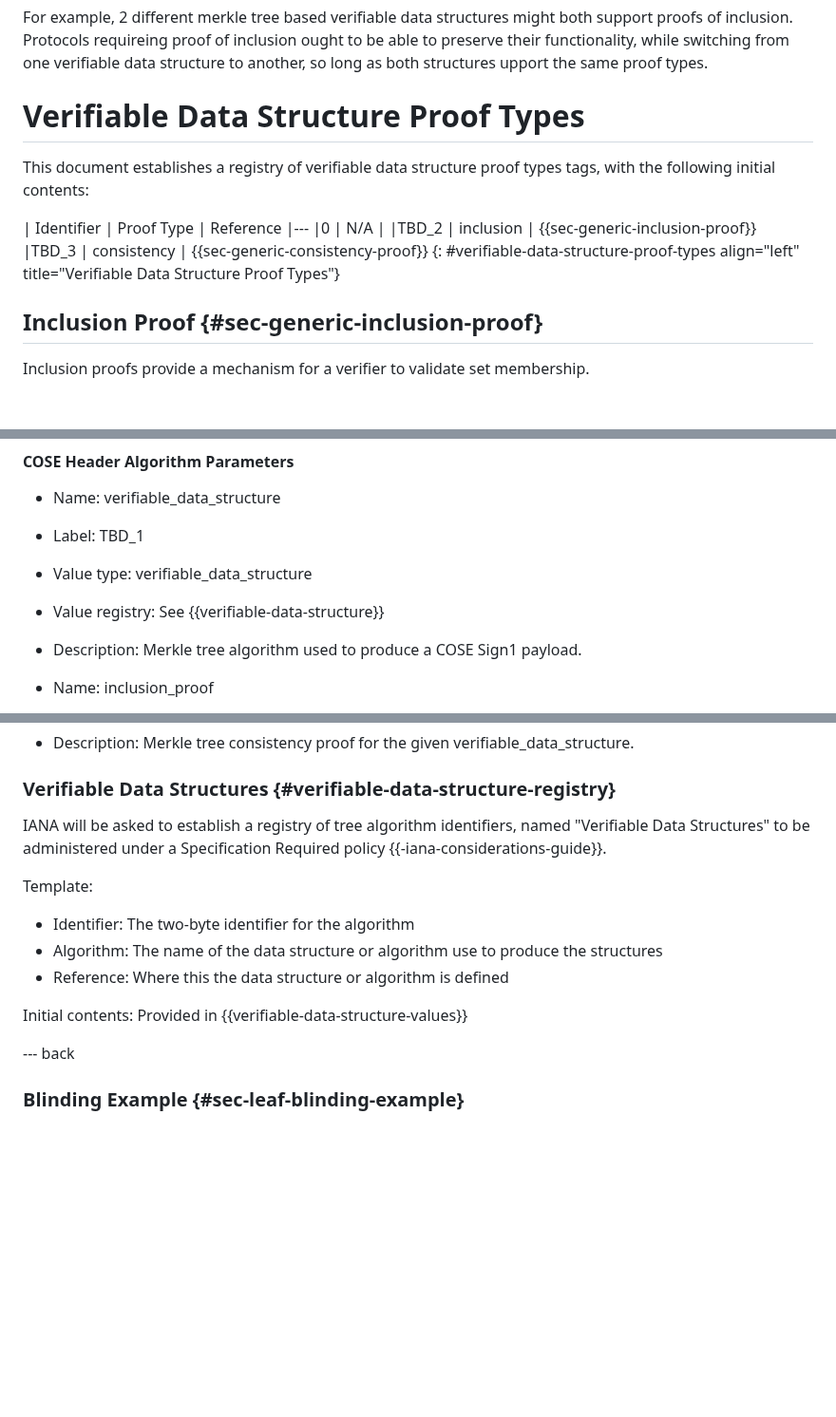
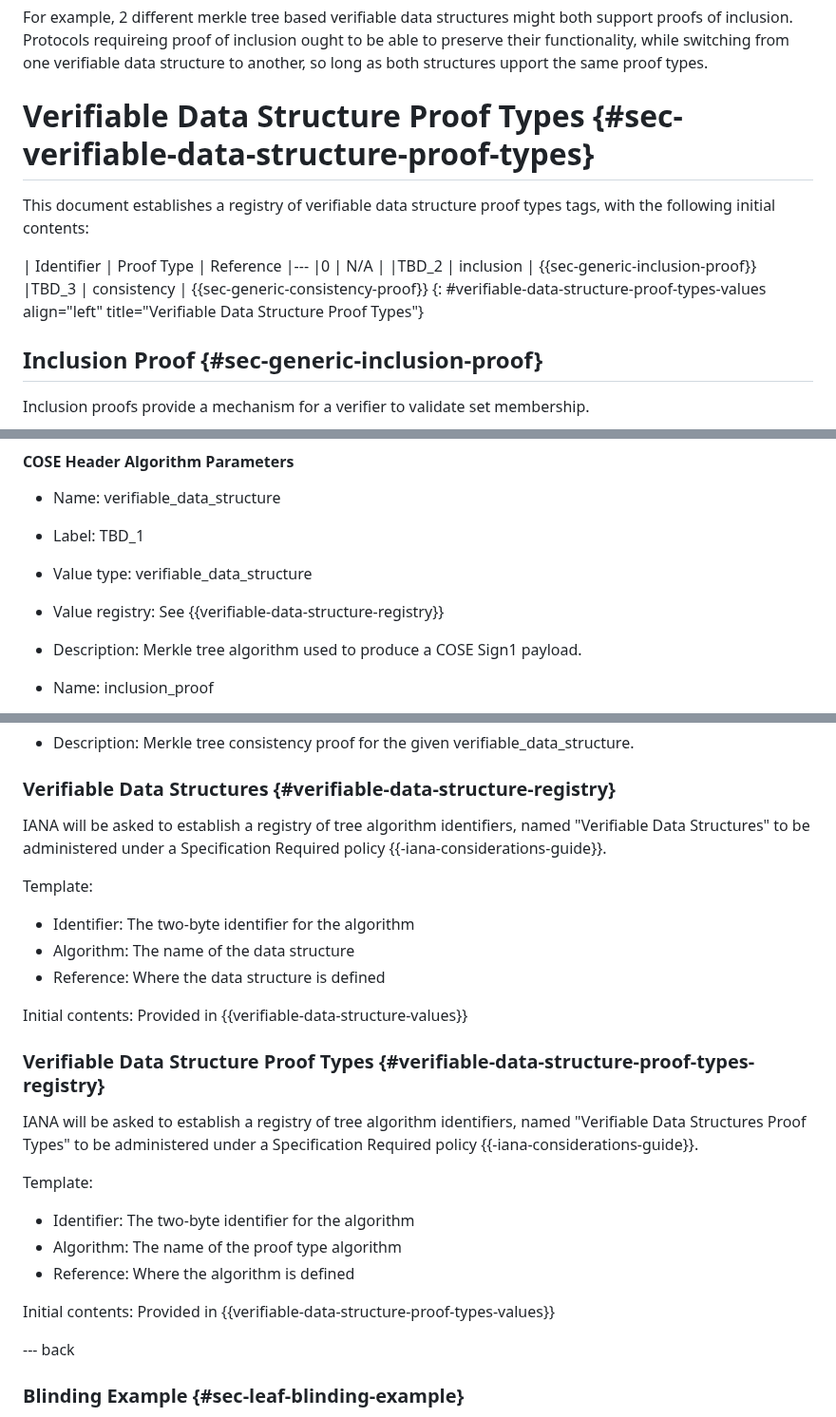
Before and after one commit to ietf-scitt/draft-steele-cose-merkle-tree-proofs, a Markdown page: draft-steele-cose-merkle-tree-proofs.md, 3 parts joined by grey strips. Shown at 95% size. Drawn GitHub-style; blank space fills up the shorter version.

Commit message:
Update refs

```diff
--- a/draft-steele-cose-merkle-tree-proofs.md
+++ b/draft-steele-cose-merkle-tree-proofs.md
@@ -276,7 +276,7 @@ For example, 2 different merkle tree based verifiable data structures might both
 Protocols requireing proof of inclusion ought to be able to preserve their functionality,
 while switching from one verifiable data structure to another, so long as both structures upport the same proof types.
 
-# Verifiable Data Structure Proof Types
+# Verifiable Data Structure Proof Types {#sec-verifiable-data-structure-proof-types}
 
 This document establishes a registry of verifiable data structure proof types tags,
 with the following initial contents:
@@ -286,7 +286,7 @@ with the following initial contents:
 |0            | N/A          |
 |TBD_2        | inclusion    | {{sec-generic-inclusion-proof}}
 |TBD_3        | consistency  | {{sec-generic-consistency-proof}}
-{: #verifiable-data-structure-proof-types align="left" title="Verifiable Data Structure Proof Types"}
+{: #verifiable-data-structure-proof-types-values align="left" title="Verifiable Data Structure Proof Types"}
 
 ## Inclusion Proof {#sec-generic-inclusion-proof}
 
@@ -410,7 +410,7 @@ in the 'Standards Action With Expert Review category.
 * Name: verifiable_data_structure
 * Label: TBD_1
 * Value type: verifiable_data_structure
-* Value registry: See {{verifiable-data-structure}}
+* Value registry: See {{verifiable-data-structure-registry}}
 * Description: Merkle tree algorithm used to produce a COSE Sign1 payload.
 
 * Name: inclusion_proof
@@ -428,15 +428,29 @@ in the 'Standards Action With Expert Review category.
 
 ### Verifiable Data Structures {#verifiable-data-structure-registry}
 
-IANA will be asked to establish a registry of tree algorithm identifiers, named "Verifiable Data Structures" to be administered under a Specification Required policy {{-iana-considerations-guide}}.
+IANA will be asked to establish a registry of tree algorithm identifiers,
+named "Verifiable Data Structures" to be administered under a Specification Required policy {{-iana-considerations-guide}}.
 
 Template:
 
 * Identifier: The two-byte identifier for the algorithm
-* Algorithm: The name of the data structure or algorithm use to produce the structures
-* Reference: Where this the data structure or algorithm is defined
+* Algorithm: The name of the data structure
+* Reference: Where the data structure is defined
 
 Initial contents: Provided in {{verifiable-data-structure-values}}
+
+### Verifiable Data Structure Proof Types {#verifiable-data-structure-proof-types-registry}
+
+IANA will be asked to establish a registry of tree algorithm identifiers,
+named "Verifiable Data Structures Proof Types" to be administered under a Specification Required policy {{-iana-considerations-guide}}.
+
+Template:
+
+* Identifier: The two-byte identifier for the algorithm
+* Algorithm: The name of the proof type algorithm
+* Reference: Where the algorithm is defined
+
+Initial contents: Provided in {{verifiable-data-structure-proof-types-values}}
 
 --- back
 
```
